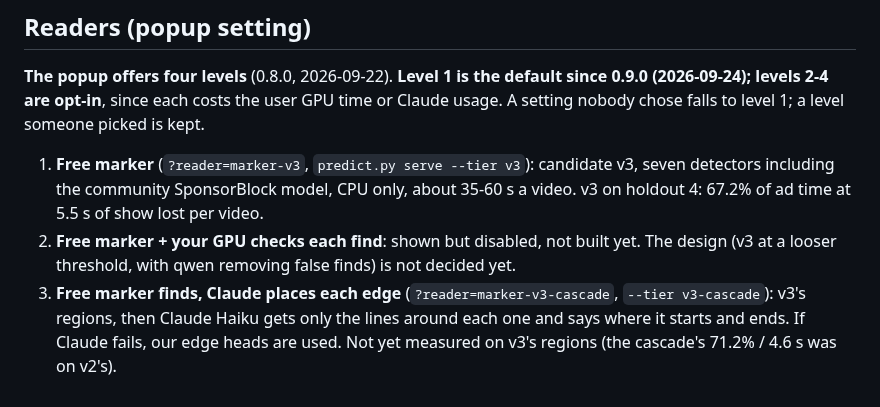
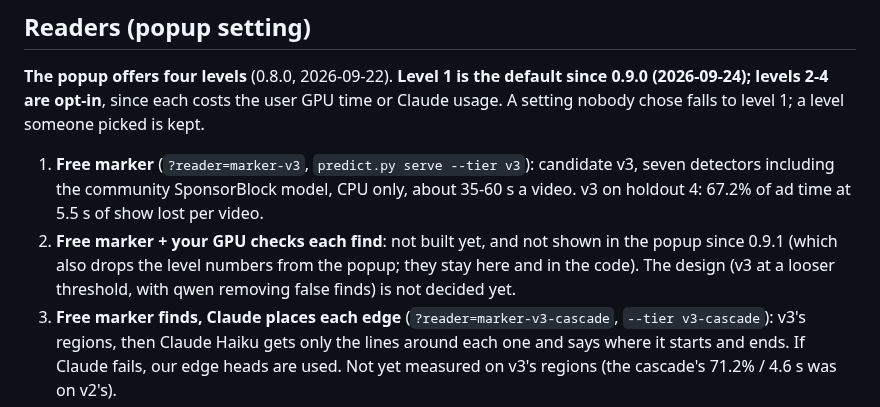
Before and after one commit to SimonDumas79/SponsorSkip, a Markdown page: README.md, the part around the change. GitHub-like rendering.

Commit message:
docs: level 2 is not shown in the popup since 0.9.1
Co-Authored-By: Claude Opus 5.5 (1M context) <noreply@anthropic.com>
Claude-Session: https://claude.ai/code/session_01D2zSgmZfRF1RMWp5cNtBS2

```diff
--- a/README.md
+++ b/README.md
@@ -35,7 +35,7 @@ Submissions use a private SponsorBlock user ID the extension creates once and ke
 **The popup offers four levels** (0.8.0, 2026-09-22). **Level 1 is the default since 0.9.0 (2026-09-24); levels 2-4 are opt-in**, since each costs the user GPU time or Claude usage. A setting nobody chose falls to level 1; a level someone picked is kept.
 
 1. **Free marker** (`?reader=marker-v3`, `predict.py serve --tier v3`): candidate v3, seven detectors including the community SponsorBlock model, CPU only, about 35-60 s a video. v3 on holdout 4: 67.2% of ad time at 5.5 s of show lost per video.
-2. **Free marker + your GPU checks each find**: shown but disabled, not built yet. The design (v3 at a looser threshold, with qwen removing false finds) is not decided yet.
+2. **Free marker + your GPU checks each find**: not built yet, and not shown in the popup since 0.9.1 (which also drops the level numbers from the popup; they stay here and in the code). The design (v3 at a looser threshold, with qwen removing false finds) is not decided yet.
 3. **Free marker finds, Claude places each edge** (`?reader=marker-v3-cascade`, `--tier v3-cascade`): v3's regions, then Claude Haiku gets only the lines around each one and says where it starts and ends. If Claude fails, our edge heads are used. Not yet measured on v3's regions (the cascade's 71.2% / 4.6 s was on v2's).
 4. **Claude reads the whole video** (`claude`): the most accurate, and opt-in. It was the default until 0.9.0.
 
```
Also changed, not shown: SETUP_WITH_AN_AI_AGENT.md (+1 -1 lines).
